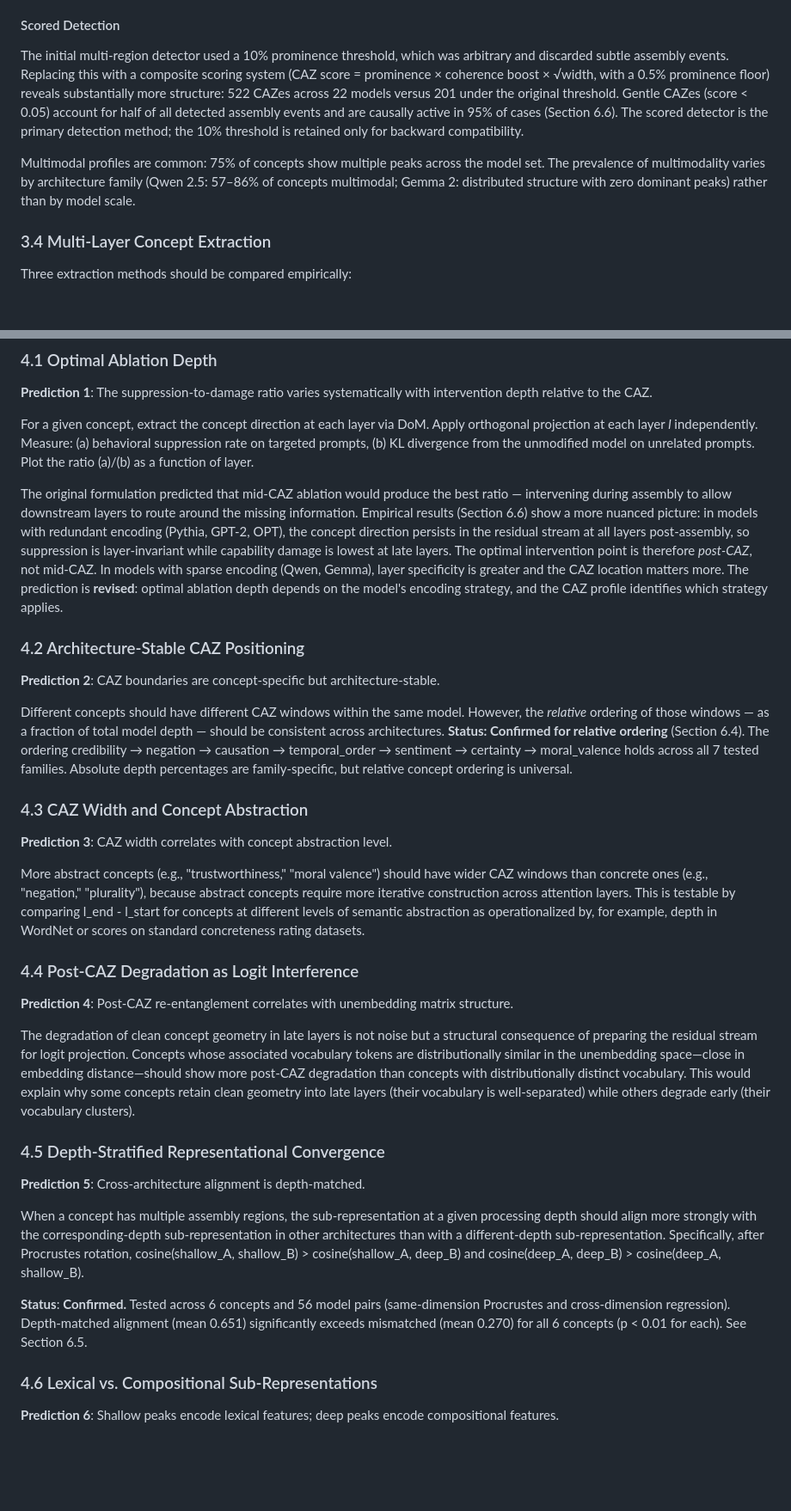
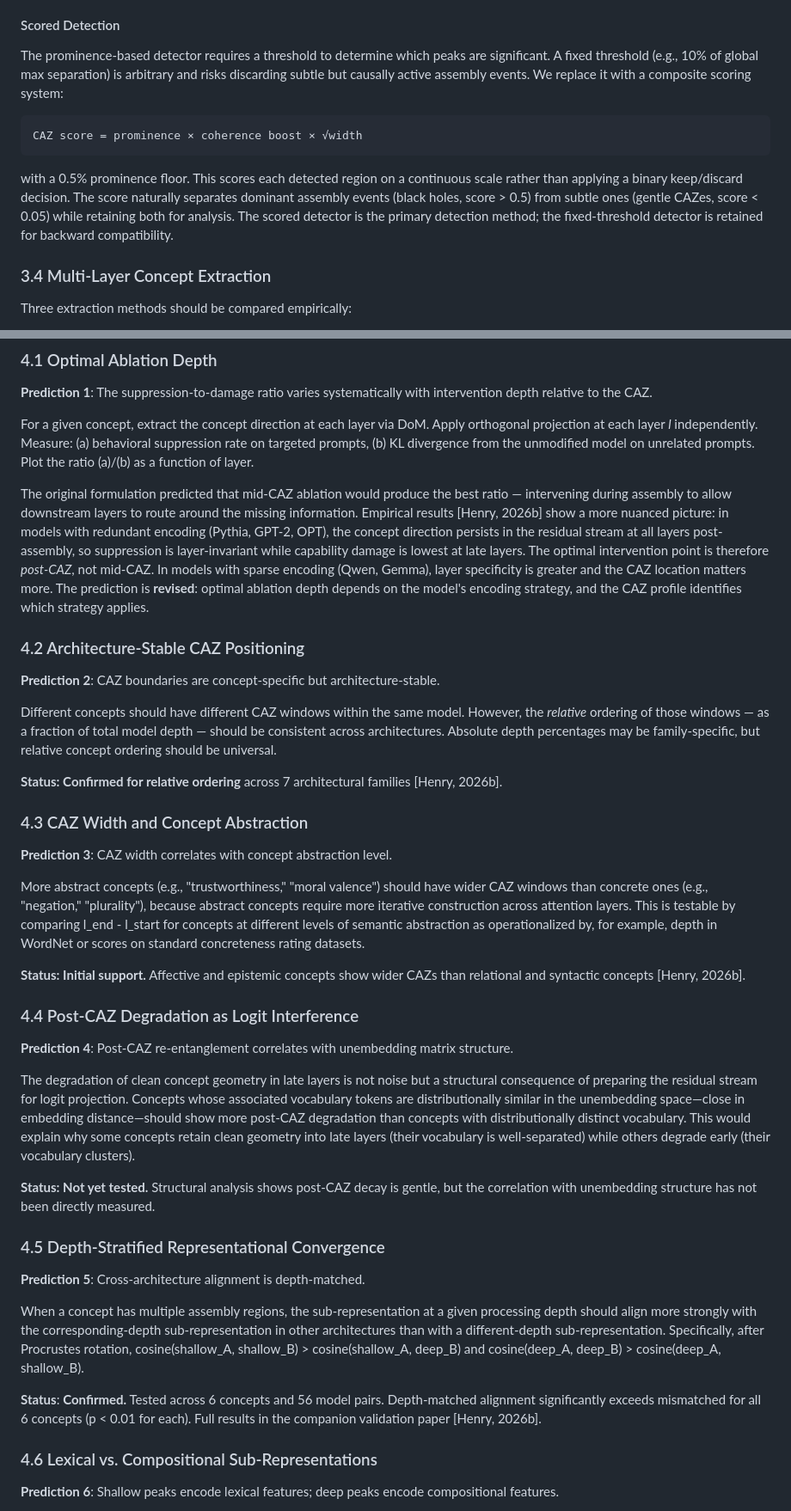
Before and after one commit to jamesrahenry/Concept_Allocation_Zone, a Markdown page: CAZ_Framework.md, 2 parts joined by grey strips. Shown at 86% size. GitHub-like rendering; blank space fills up the shorter version.

````diff
--- a/CAZ_Framework.md
+++ b/CAZ_Framework.md
@@ -140,9 +157,13 @@ A CAZ Profile is characterized by:
 
 #### Scored Detection
 
-The initial multi-region detector used a 10% prominence threshold, which was arbitrary and discarded subtle assembly events. Replacing this with a composite scoring system (CAZ score = prominence × coherence boost × √width, with a 0.5% prominence floor) reveals substantially more structure: 522 CAZes across 22 models versus 201 under the original threshold. Gentle CAZes (score < 0.05) account for half of all detected assembly events and are causally active in 95% of cases (Section 6.6). The scored detector is the primary detection method; the 10% threshold is retained only for backward compatibility.
+The prominence-based detector requires a threshold to determine which peaks are significant. A fixed threshold (e.g., 10% of global max separation) is arbitrary and risks discarding subtle but causally active assembly events. We replace it with a composite scoring system:
 
-Multimodal profiles are common: 75% of concepts show multiple peaks across the model set. The prevalence of multimodality varies by architecture family (Qwen 2.5: 57–86% of concepts multimodal; Gemma 2: distributed structure with zero dominant peaks) rather than by model scale.
+```
+CAZ score = prominence × coherence boost × √width
+```
+
+with a 0.5% prominence floor. This scores each detected region on a continuous scale rather than applying a binary keep/discard decision. The score naturally separates dominant assembly events (black holes, score > 0.5) from subtle ones (gentle CAZes, score < 0.05) while retaining both for analysis. The scored detector is the primary detection method; the fixed-threshold detector is retained for backward compatibility.
 
 ### 3.4 Multi-Layer Concept Extraction
 
@@ -183,13 +206,15 @@ The CAZ framework generates seven predictions that are in principle falsifiable
 
 For a given concept, extract the concept direction at each layer via DoM. Apply orthogonal projection at each layer *l* independently. Measure: (a) behavioral suppression rate on targeted prompts, (b) KL divergence from the unmodified model on unrelated prompts. Plot the ratio (a)/(b) as a function of layer.
 
-The original formulation predicted that mid-CAZ ablation would produce the best ratio — intervening during assembly to allow downstream layers to route around the missing information. Empirical results (Section 6.6) show a more nuanced picture: in models with redundant encoding (Pythia, GPT-2, OPT), the concept direction persists in the residual stream at all layers post-assembly, so suppression is layer-invariant while capability damage is lowest at late layers. The optimal intervention point is therefore *post-CAZ*, not mid-CAZ. In models with sparse encoding (Qwen, Gemma), layer specificity is greater and the CAZ location matters more. The prediction is **revised**: optimal ablation depth depends on the model's encoding strategy, and the CAZ profile identifies which strategy applies.
+The original formulation predicted that mid-CAZ ablation would produce the best ratio — intervening during assembly to allow downstream layers to route around the missing information. Empirical results [Henry, 2026b] show a more nuanced picture: in models with redundant encoding (Pythia, GPT-2, OPT), the concept direction persists in the residual stream at all layers post-assembly, so suppression is layer-invariant while capability damage is lowest at late layers. The optimal intervention point is therefore *post-CAZ*, not mid-CAZ. In models with sparse encoding (Qwen, Gemma), layer specificity is greater and the CAZ location matters more. The prediction is **revised**: optimal ablation depth depends on the model's encoding strategy, and the CAZ profile identifies which strategy applies.
 
 ### 4.2 Architecture-Stable CAZ Positioning
 
 **Prediction 2**: CAZ boundaries are concept-specific but architecture-stable.
 
-Different concepts should have different CAZ windows within the same model. However, the *relative* ordering of those windows — as a fraction of total model depth — should be consistent across architectures. **Status: Confirmed for relative ordering** (Section 6.4). The ordering credibility → negation → causation → temporal\_order → sentiment → certainty → moral\_valence holds across all 7 tested families. Absolute depth percentages are family-specific, but relative concept ordering is universal.
+Different concepts should have different CAZ windows within the same model. However, the *relative* ordering of those windows — as a fraction of total model depth — should be consistent across architectures. Absolute depth percentages may be family-specific, but relative concept ordering should be universal.
+
+**Status: Confirmed for relative ordering** across 7 architectural families [Henry, 2026b].
 
 ### 4.3 CAZ Width and Concept Abstraction
 
@@ -197,11 +222,15 @@ Different concepts should have different CAZ windows within the same model. Howe
 
 More abstract concepts (e.g., "trustworthiness," "moral valence") should have wider CAZ windows than concrete ones (e.g., "negation," "plurality"), because abstract concepts require more iterative construction across attention layers. This is testable by comparing l_end - l_start for concepts at different levels of semantic abstraction as operationalized by, for example, depth in WordNet or scores on standard concreteness rating datasets.
 
+**Status: Initial support.** Affective and epistemic concepts show wider CAZs than relational and syntactic concepts [Henry, 2026b].
+
 ### 4.4 Post-CAZ Degradation as Logit Interference
 
 **Prediction 4**: Post-CAZ re-entanglement correlates with unembedding matrix structure.
 
 The degradation of clean concept geometry in late layers is not noise but a structural consequence of preparing the residual stream for logit projection. Concepts whose associated vocabulary tokens are distributionally similar in the unembedding space—close in embedding distance—should show more post-CAZ degradation than concepts with distributionally distinct vocabulary. This would explain why some concepts retain clean geometry into late layers (their vocabulary is well-separated) while others degrade early (their vocabulary clusters).
+
+**Status: Not yet tested.** Structural analysis shows post-CAZ decay is gentle, but the correlation with unembedding structure has not been directly measured.
 
 ### 4.5 Depth-Stratified Representational Convergence
 
@@ -209,7 +238,7 @@ The degradation of clean concept geometry in late layers is not noise but a stru
 
 When a concept has multiple assembly regions, the sub-representation at a given processing depth should align more strongly with the corresponding-depth sub-representation in other architectures than with a different-depth sub-representation. Specifically, after Procrustes rotation, cosine(shallow_A, shallow_B) > cosine(shallow_A, deep_B) and cosine(deep_A, deep_B) > cosine(deep_A, shallow_B).
 
-**Status**: **Confirmed.** Tested across 6 concepts and 56 model pairs (same-dimension Procrustes and cross-dimension regression). Depth-matched alignment (mean 0.651) significantly exceeds mismatched (mean 0.270) for all 6 concepts (p < 0.01 for each). See Section 6.5.
+**Status**: **Confirmed.** Tested across 6 concepts and 56 model pairs. Depth-matched alignment significantly exceeds mismatched for all 6 concepts (p < 0.01 for each). Full results in the companion validation paper [Henry, 2026b].
 
 ### 4.6 Lexical vs. Compositional Sub-Representations
 
````
Also changed, not shown: other parts of CAZ_Framework.md (+57 -25 lines), figures/caz_detection_comparison.png (added), figures/caz_profile_proof_of_concept.png (added).
